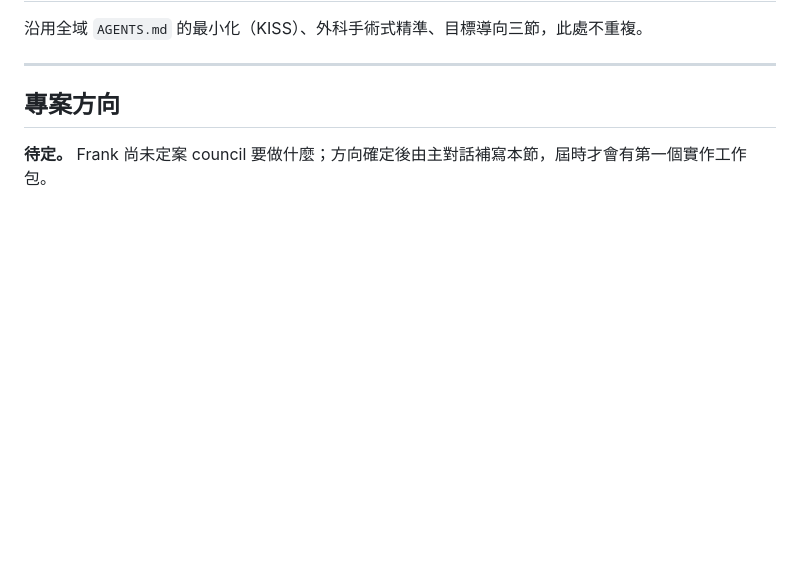
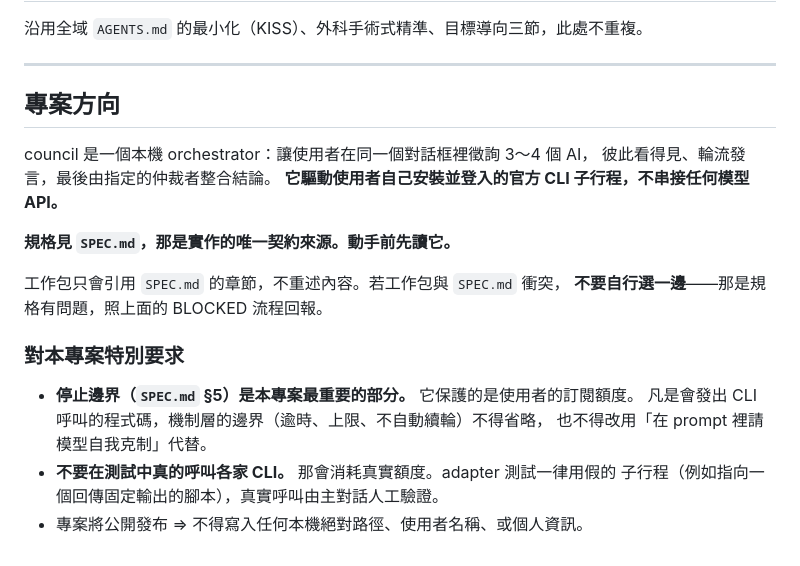
Before and after one commit to franky5440-afk/council, a Markdown page: AGENTS.md, the part around the change. Drawn GitHub-style; blank space fills up the shorter version.

```diff
--- a/AGENTS.md
+++ b/AGENTS.md
@@ -69,4 +69,20 @@ Frank 不轉傳工作包，主對話直接以 `opencode run` 派工給你。
 
 ## 專案方向
 
-**待定。** Frank 尚未定案 council 要做什麼；方向確定後由主對話補寫本節，屆時才會有第一個實作工作包。
+council 是一個本機 orchestrator：讓使用者在同一個對話框裡徵詢 3～4 個 AI，
+彼此看得見、輪流發言，最後由指定的仲裁者整合結論。
+**它驅動使用者自己安裝並登入的官方 CLI 子行程，不串接任何模型 API。**
+
+**規格見 `SPEC.md`，那是實作的唯一契約來源。動手前先讀它。**
+
+工作包只會引用 `SPEC.md` 的章節，不重述內容。若工作包與 `SPEC.md` 衝突，
+**不要自行選一邊**——那是規格有問題，照上面的 BLOCKED 流程回報。
+
+### 對本專案特別要求
+
+- **停止邊界（`SPEC.md` §5）是本專案最重要的部分。** 它保護的是使用者的訂閱額度。
+  凡是會發出 CLI 呼叫的程式碼，機制層的邊界（逾時、上限、不自動續輪）不得省略，
+  也不得改用「在 prompt 裡請模型自我克制」代替。
+- **不要在測試中真的呼叫各家 CLI。** 那會消耗真實額度。adapter 測試一律用假的
+  子行程（例如指向一個回傳固定輸出的腳本），真實呼叫由主對話人工驗證。
+- 專案將公開發布 ⇒ 不得寫入任何本機絕對路徑、使用者名稱、或個人資訊。
```
Also changed, not shown: SPEC.md (added, +159 -0 lines).
